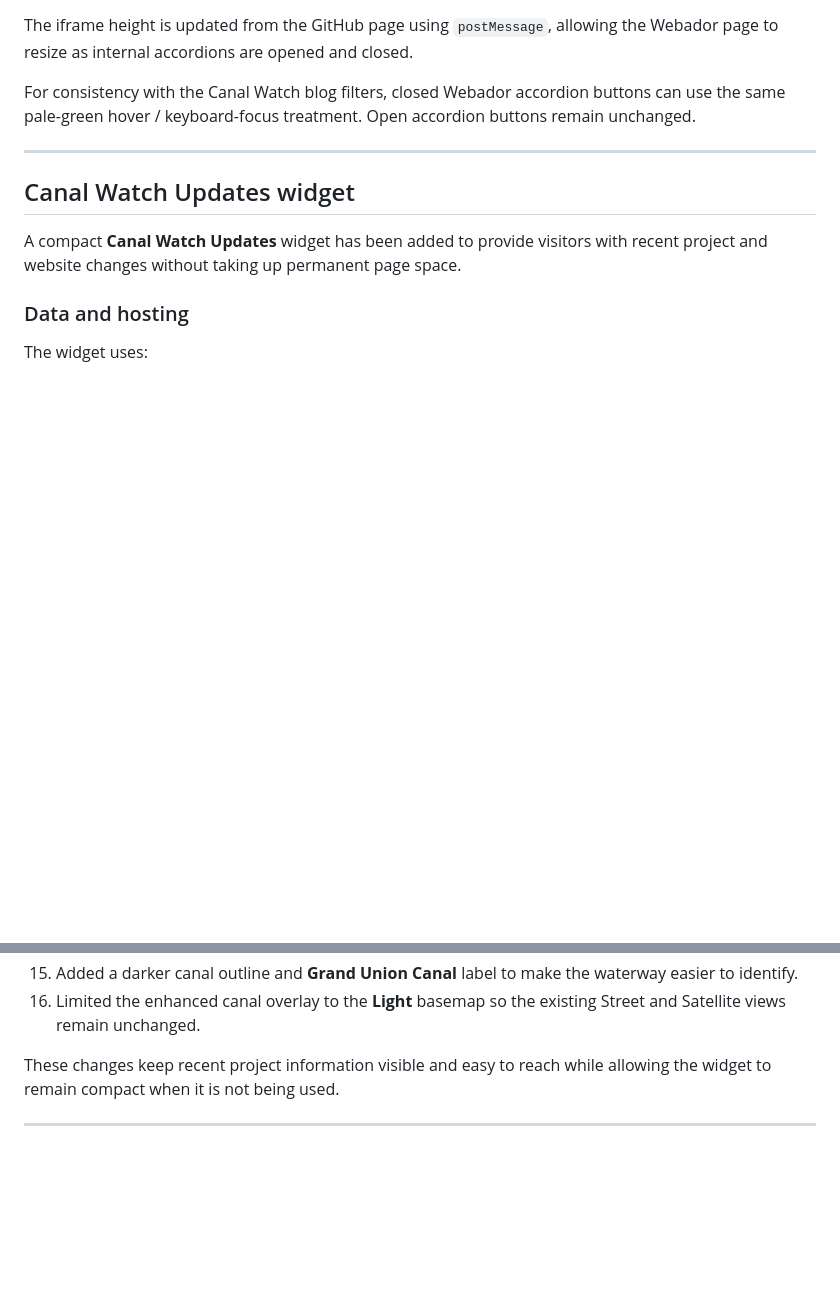
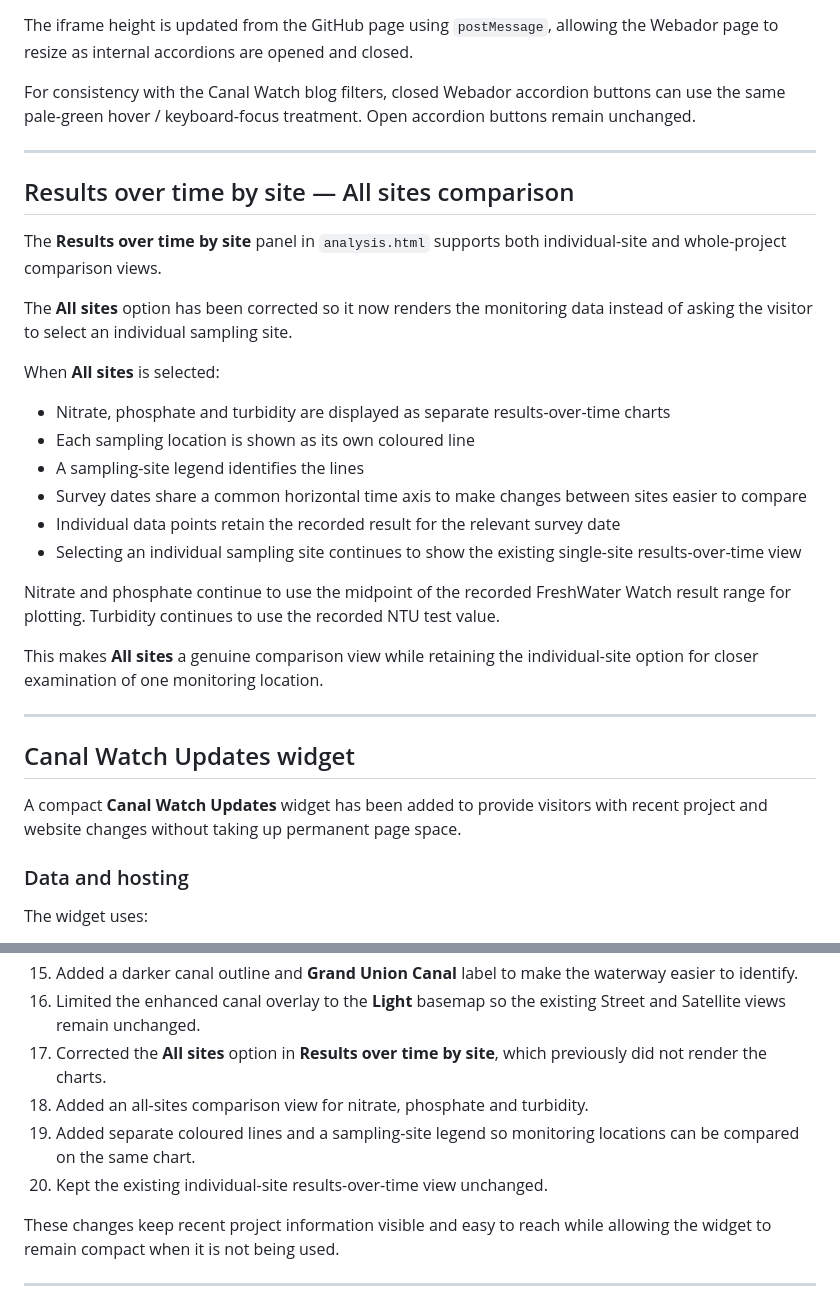
Before and after one commit to raylancashire/queens-park-canal-map, a Markdown page: README.md, 2 parts joined by grey strips. GitHub-like rendering; blank space fills up the shorter version.

Commit message:
Update README.md
-updated-2026-08-17

```diff
--- a/README.md
+++ b/README.md
@@ -558,6 +558,27 @@ For consistency with the Canal Watch blog filters, closed Webador accordion butt
 
 ---
 
+## Results over time by site — All sites comparison
+
+The **Results over time by site** panel in `analysis.html` supports both individual-site and whole-project comparison views.
+
+The **All sites** option has been corrected so it now renders the monitoring data instead of asking the visitor to select an individual sampling site.
+
+When **All sites** is selected:
+
+- Nitrate, phosphate and turbidity are displayed as separate results-over-time charts
+- Each sampling location is shown as its own coloured line
+- A sampling-site legend identifies the lines
+- Survey dates share a common horizontal time axis to make changes between sites easier to compare
+- Individual data points retain the recorded result for the relevant survey date
+- Selecting an individual sampling site continues to show the existing single-site results-over-time view
+
+Nitrate and phosphate continue to use the midpoint of the recorded FreshWater Watch result range for plotting. Turbidity continues to use the recorded NTU test value.
+
+This makes **All sites** a genuine comparison view while retaining the individual-site option for closer examination of one monitoring location.
+
+---
+
 ## Canal Watch Updates widget
 
 A compact **Canal Watch Updates** widget has been added to provide visitors with recent project and website changes without taking up permanent page space.
@@ -660,6 +681,10 @@ The following Canal Watch interface and documentation changes were developed or
 14. Enhanced the **Light** Canal Watch map with a dedicated highlighted **Grand Union Canal** route.
 15. Added a darker canal outline and **Grand Union Canal** label to make the waterway easier to identify.
 16. Limited the enhanced canal overlay to the **Light** basemap so the existing Street and Satellite views remain unchanged.
+17. Corrected the **All sites** option in **Results over time by site**, which previously did not render the charts.
+18. Added an all-sites comparison view for nitrate, phosphate and turbidity.
+19. Added separate coloured lines and a sampling-site legend so monitoring locations can be compared on the same chart.
+20. Kept the existing individual-site results-over-time view unchanged.
 
 These changes keep recent project information visible and easy to reach while allowing the widget to remain compact when it is not being used.
 
```
